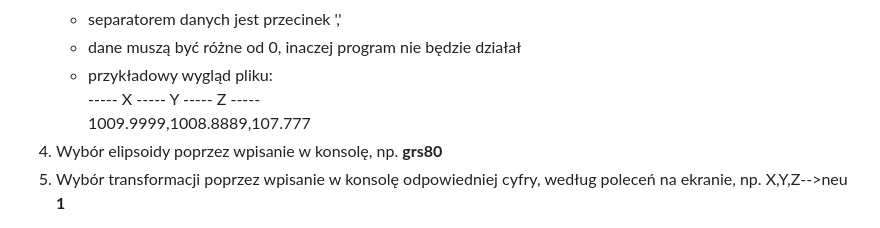
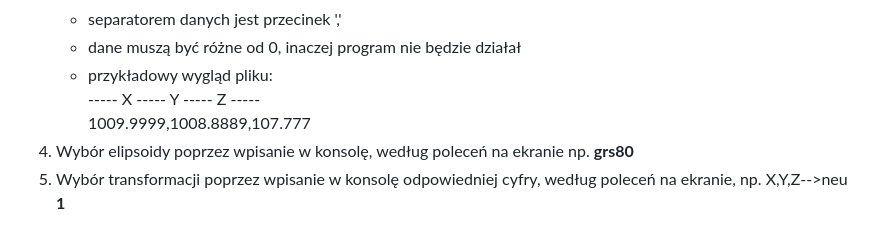
Before and after one commit to jakubCR7/Program1_infgeo2, a Markdown page: README.md, the part around one of its changes. Drawn GitHub-style.

Commit message:
Update README.md
ostateczne poprawki

```diff
--- a/README.md
+++ b/README.md
@@ -31,7 +31,7 @@ Uruchamiając program Python wymagane jest również podanie nazwy pliku ze wsp
    - przykładowy wygląd pliku: <br>
    ----- X ----- Y ----- Z ----- <br>
    1009.9999,1008.8889,107.777
- 4. Wybór elipsoidy poprzez wpisanie w konsolę, np. **grs80**
+ 4. Wybór elipsoidy poprzez wpisanie w konsolę, według poleceń na ekranie np. **grs80**
  5. Wybór transformacji poprzez wpisanie w konsolę odpowiedniej cyfry, według poleceń na ekranie, np. X,Y,Z-->neu **1**
 
 Przy zastosowaniu prawidłowej ścieżki i odpowiednich poleceń program powinien się uruchomić, następnie wyświetlić komunikat:<br>
```
Also changed, not shown: other parts of README.md (+1 -1 lines).
